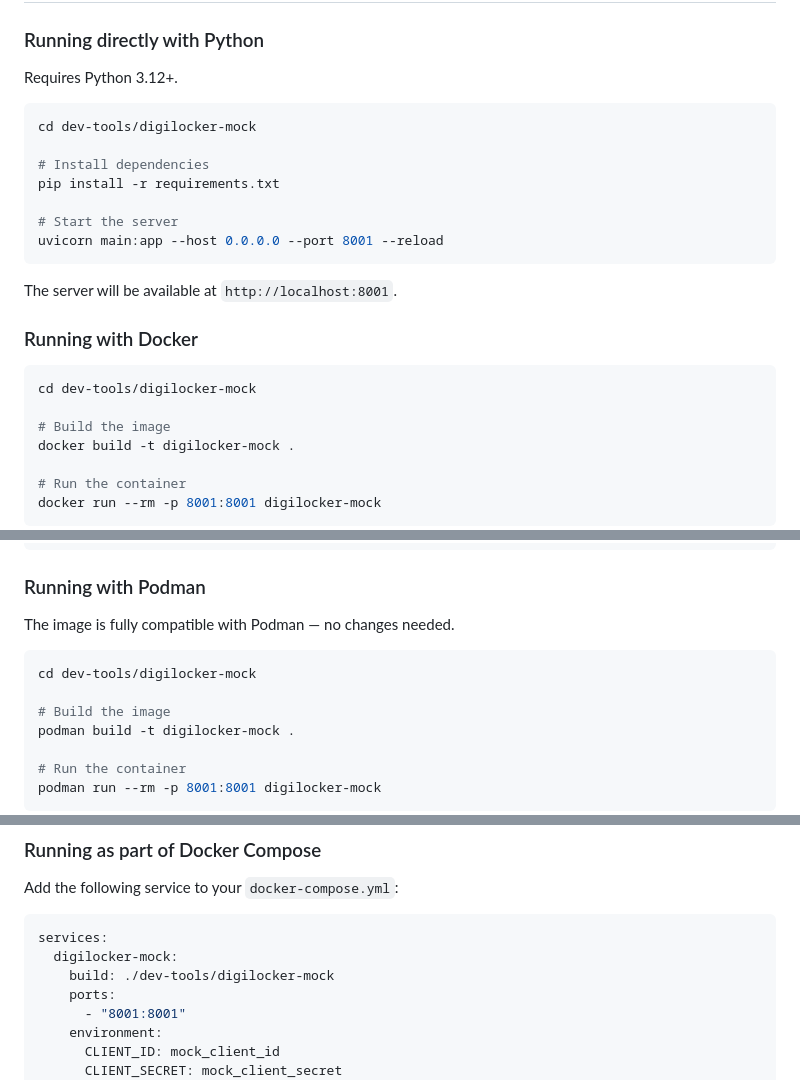
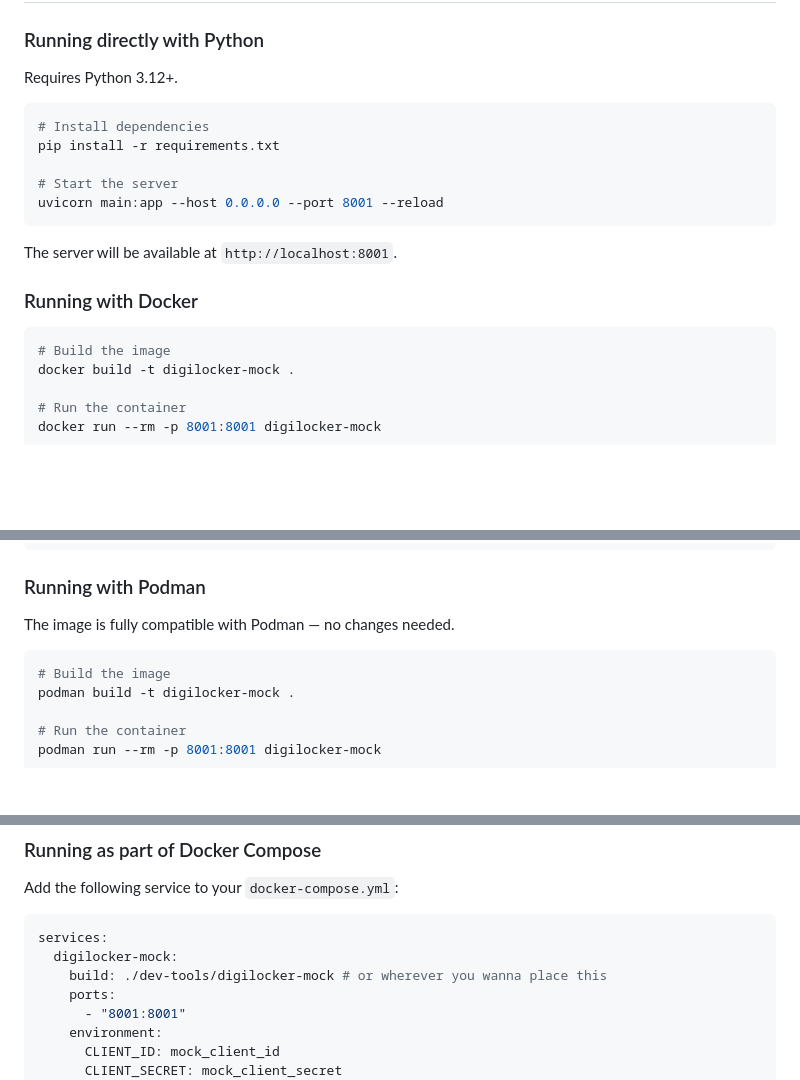
Before and after one commit to knownasnaffy/another-digimocker, a Markdown page: README.md, 3 parts joined by grey strips. GitHub-like rendering; blank space fills up the shorter version.

Commit message:
Fix paths by pointing them to repo root

````diff
--- a/README.md
+++ b/README.md
@@ -24,8 +23,6 @@ Any application that points `DIGILOCKER_BASE_URL` at this mock instead of `https
 Requires Python 3.12+.
 
 ```bash
-cd dev-tools/digilocker-mock
-
 # Install dependencies
 pip install -r requirements.txt
 
@@ -38,8 +35,6 @@ The server will be available at `http://localhost:8001`.
 ### Running with Docker
 
 ```bash
-cd dev-tools/digilocker-mock
-
 # Build the image
 docker build -t digilocker-mock .
 
@@ -62,8 +57,6 @@ docker run --rm -p 8001:8001 \
 The image is fully compatible with Podman — no changes needed.
 
 ```bash
-cd dev-tools/digilocker-mock
-
 # Build the image
 podman build -t digilocker-mock .
 
@@ -100,7 +93,7 @@ Add the following service to your `docker-compose.yml`:
 ```yaml
 services:
   digilocker-mock:
-    build: ./dev-tools/digilocker-mock
+    build: ./dev-tools/digilocker-mock # or wherever you wanna place this
     ports:
       - "8001:8001"
     environment:
````
Also changed, not shown: other parts of README.md (+0 -1 lines).
